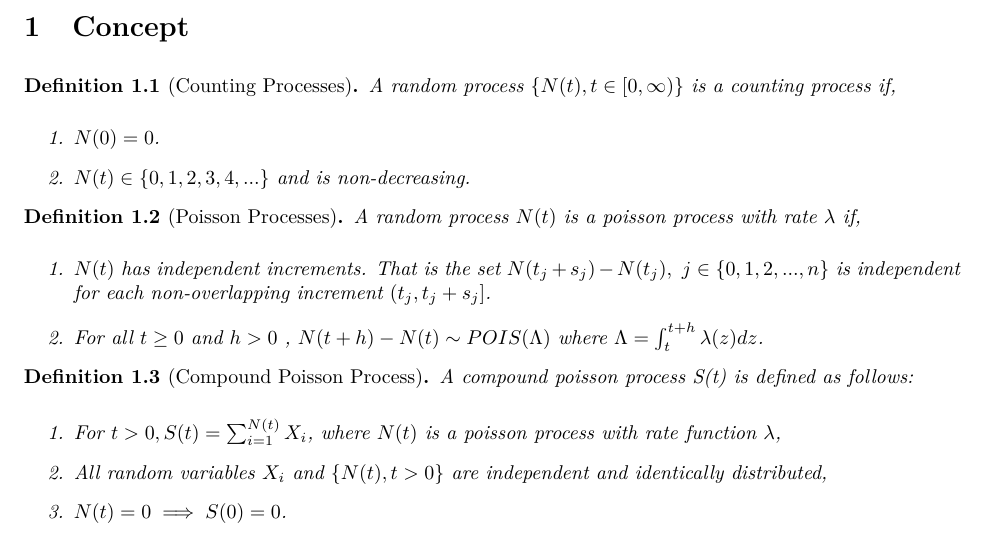
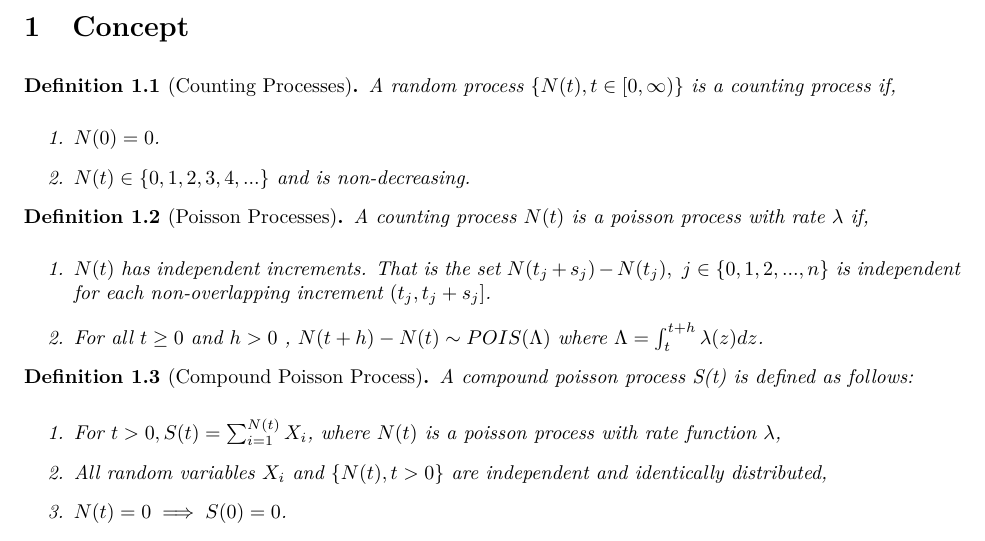
Before and after one commit to mthroolin/501project, an R Markdown document (proj2.Rmd): part of the page, cut so that both start at the same text. The pictures show the output file proj2.pdf that the author committed with the source.

Commit message:
updated definition

```diff
--- a/proj2.Rmd
+++ b/proj2.Rmd
@@ -32,7 +32,7 @@ A random process $\{N(t), t \in [0,\infty) \}$ is a counting process if,
 \end{definition}
 
 \begin{definition}[Poisson Processes]
-A random process $N(t)$ is a poisson process with rate $\lambda$ if,
+A counting process $N(t)$ is a poisson process with rate $\lambda$ if,
 \begin{enumerate}
 \item $N(t)$ has independent increments. That is the set $N(t_j+s_j)-N(t_j) ,~ j \in \{0,1,2,...,n\}$ is independent for each non-overlapping increment $(t_j, t_j+s_j]$.
 \item For all $ t \geq 0$ and $h >0$ ,  $N(t+h) -N(t)  \sim POIS(\Lambda)$ where $\Lambda = \int_t^{t+h} \lambda (z) dz$.
```
Also changed, not shown: proj2.pdf.
